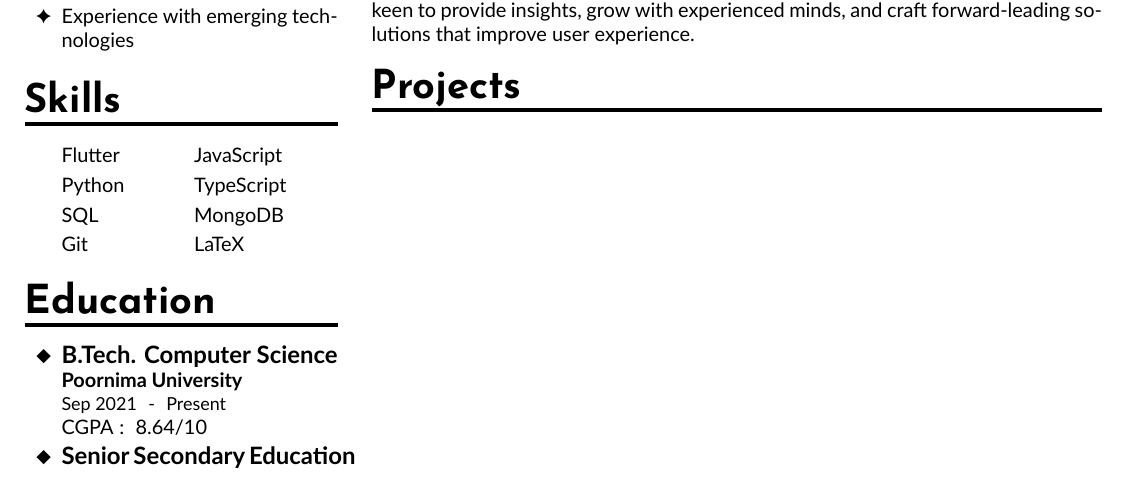
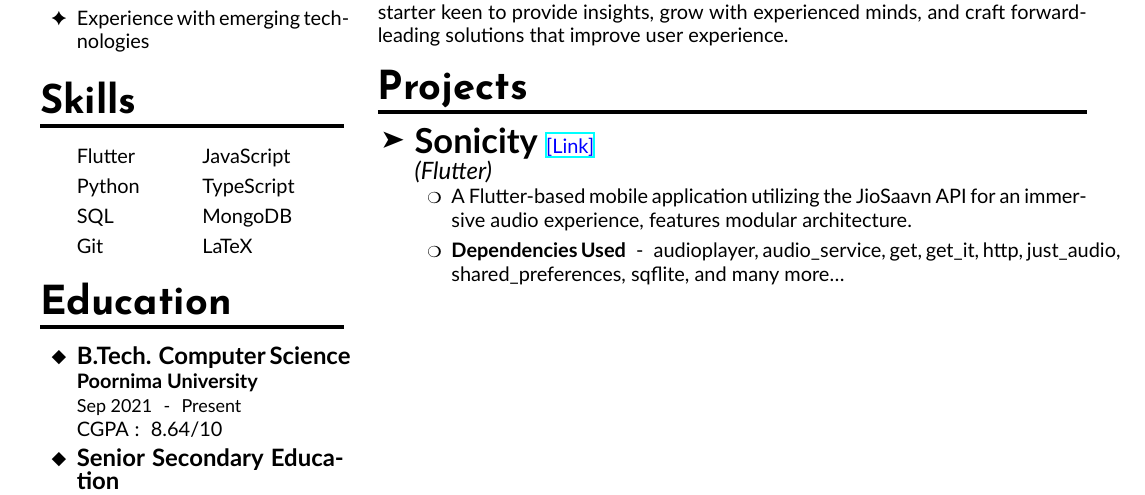
Before and after one commit to AkshatGupta-30/Latex-Resume, a LaTeX document (main.tex): part of the page, cut so that both start at the same text. The pictures show the PDF file main.pdf that the author committed with the source.

Commit message:
feat: Added projects

```diff
--- a/main.tex
+++ b/main.tex
@@ -49,6 +49,16 @@
 
 
     \sectionheading{Projects}
+    \begin{itemize}
+        \item[\raisebox{0.25\height}{\large{\ding{228}}}] {
+            {\LARGE{\textbf{Sonicity}}}\hspace{1.5mm}\href{https://github.com/AkshatGupta-30/Sonicity--Flutter}{\textcolor{blue}{[Link]}}\\
+            \textit{\large{(Flutter)}}
+            \begin{itemize}
+                \item[\footnotesize{\ding{109}}] \normalsize{A Flutter-based mobile application utilizing the JioSaavn API for an immersive audio experience, features modular architecture.}
+                \item[\footnotesize{\ding{109}}] \normalsize{\textbf{Dependencies Used} \hspace{1.2mm}-\hspace{1.2mm} audioplayer, audio\_service, get, get\_it, http, just\_audio, shared\_preferences, sqflite, and many more…}
+            \end{itemize}
+        }
+    \end{itemize}
 \end{paracol}
 
 \end{document}
```
Also changed, not shown: main.pdf, main.tex (2 more changed lines).
